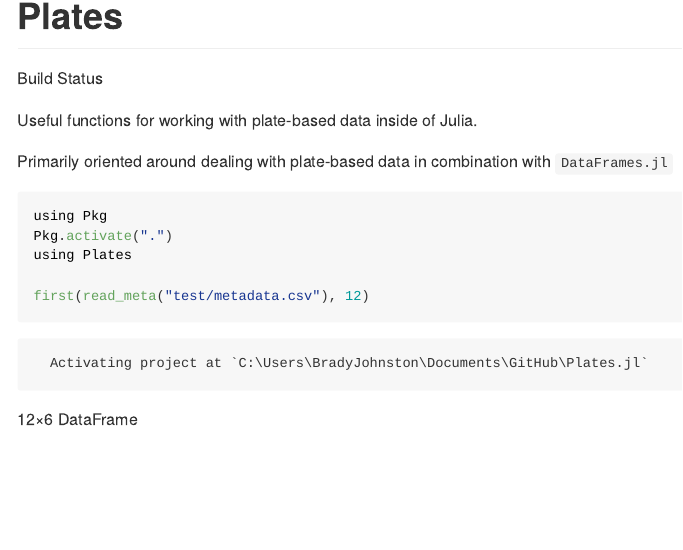
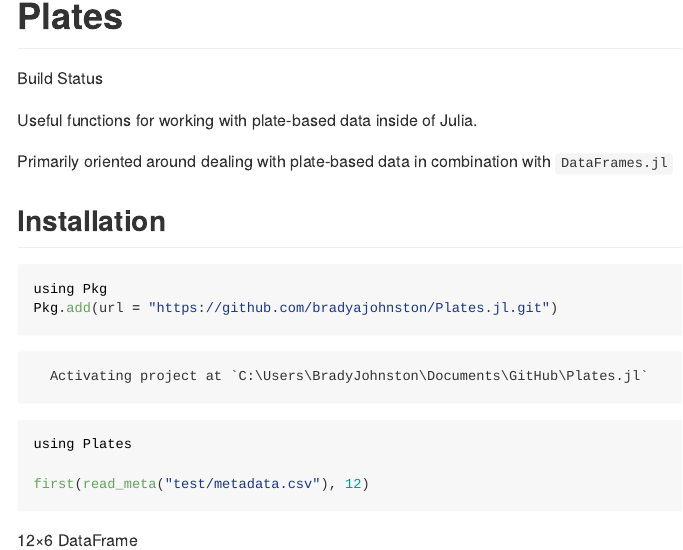
Before and after one commit to BradyAJohnston/Plates.jl, a Quarto document (README.qmd): the page in a window 1100 px wide, from 130 px down. The pictures show the output file README.md that the author committed with the source, drawn offline in the style of GitHub; badge pictures from the web are left out.

Commit message:
update README and version

````diff
--- a/README.qmd
+++ b/README.qmd
@@ -10,10 +10,23 @@
 
 Primarily oriented around dealing with plate-based data in combination with `DataFrames.jl`
 
+## Installation
+
+```{julia}
+#| eval: false
+using Pkg
+Pkg.add(url = "https://github.com/bradyajohnston/Plates.jl.git")
+```
+
+```{julia}
+#| echo: false
+using Pkg
+Pkg.activate(".")
+```
+
+
 ```{julia}
 #| results: markup
-using Pkg
-Pkg.activate(".")
 using Plates
 
 first(read_meta("test/metadata.csv"), 12)
````
Also changed, not shown: README.md, 1 other file.
